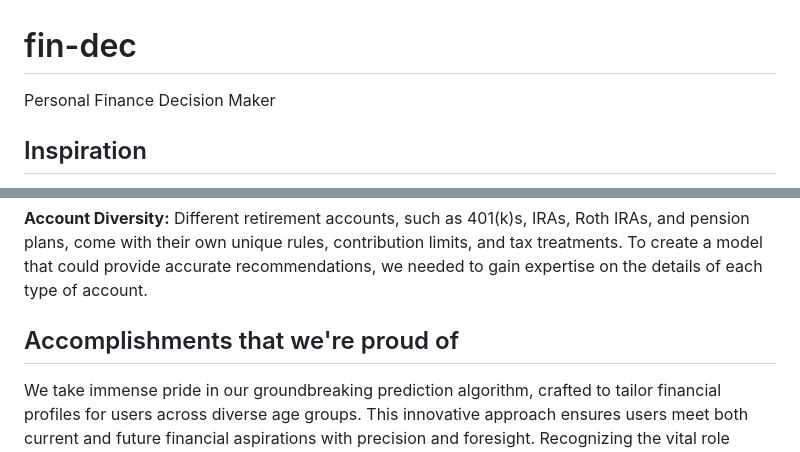
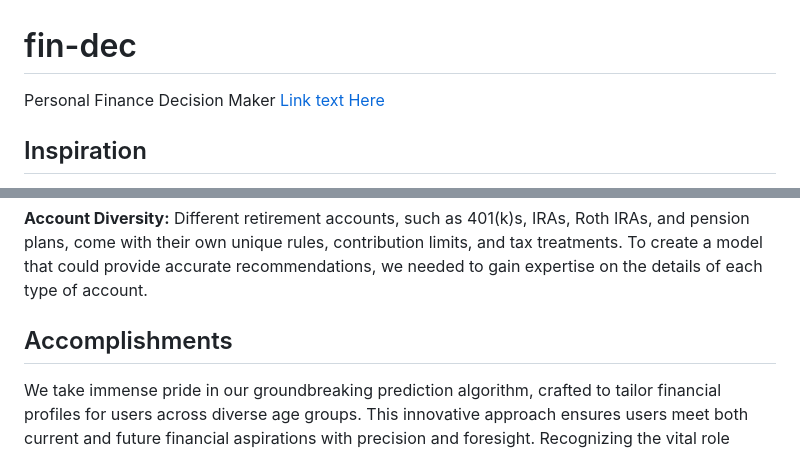
Before and after one commit to HackTexas2023/fin-dec, a Markdown page: README.md, 2 parts joined by grey strips. GitHub-like rendering.

```diff
--- a/README.md
+++ b/README.md
@@ -1,5 +1,5 @@
 # fin-dec
-Personal Finance Decision Maker
+Personal Finance Decision Maker [Link text Here](findec.tech)
 
 ## Inspiration
 Energized by the drive for financial independence, our journey began with a spark of insight! Surveying fellow students at UT, we uncovered a gap in understanding financial planning. The enthusiasm to bridge this gap fueled our quest. Fueled by their lack of knowledge, we embarked on a mission: to empower students with the wisdom of financial freedom. The result? An inspiring web application that opens the door to a worry-free financial journey, encouraging every student to dream big and achieve more!
@@ -34,7 +34,7 @@ The development of fin.dec presented several formidable challenges, with one of
 
 **Account Diversity:** Different retirement accounts, such as 401(k)s, IRAs, Roth IRAs, and pension plans, come with their own unique rules, contribution limits, and tax treatments. To create a model that could provide accurate recommendations, we needed to gain expertise on the details of each type of account.
 
-## Accomplishments that we're proud of
+## Accomplishments
 We take immense pride in our groundbreaking prediction algorithm, crafted to tailor financial profiles for users across diverse age groups. This innovative approach ensures users meet both current and future financial aspirations with precision and foresight. Recognizing the vital role personal finance plays in shaping our destinies, we've taken a significant leap toward a future where financial literacy is paramount. This achievement marks not just a step, but a giant stride towards a financially enlightened future for all, leaving a lasting impact on the path to prosperity.
 
 ## What we learned
```
